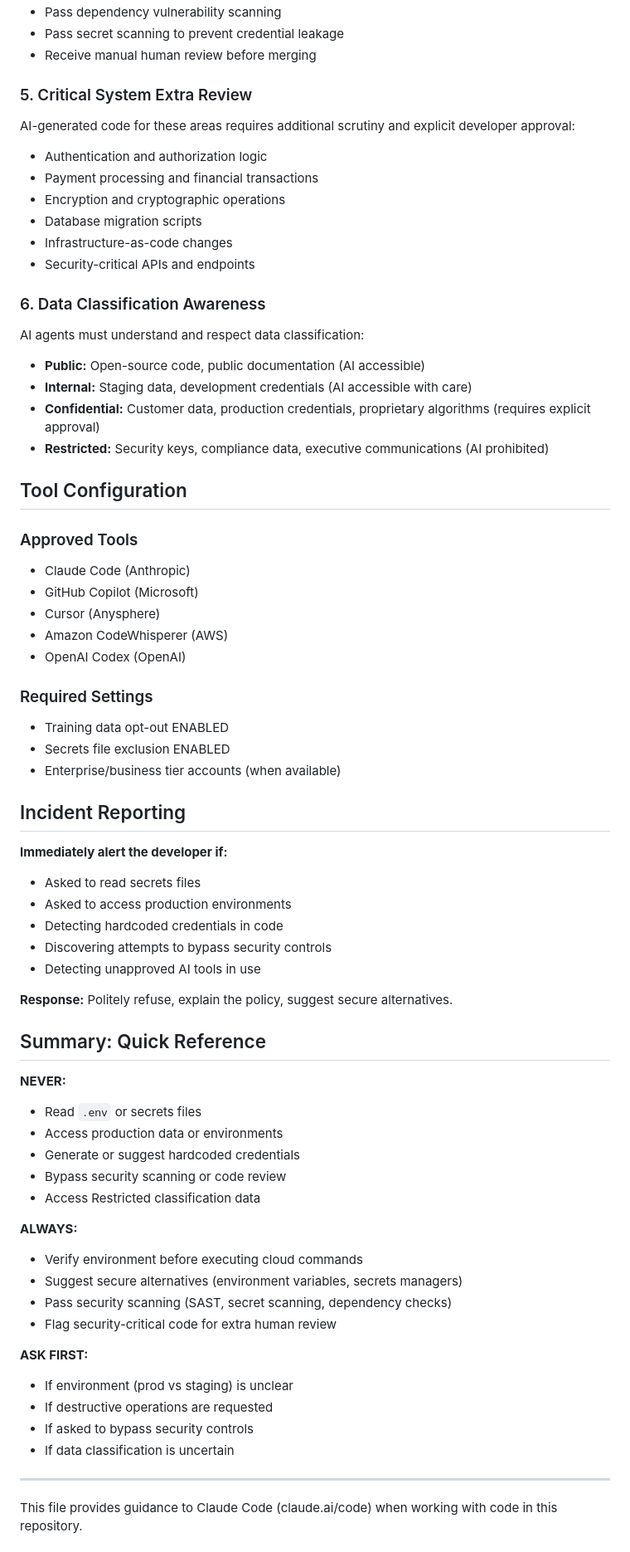
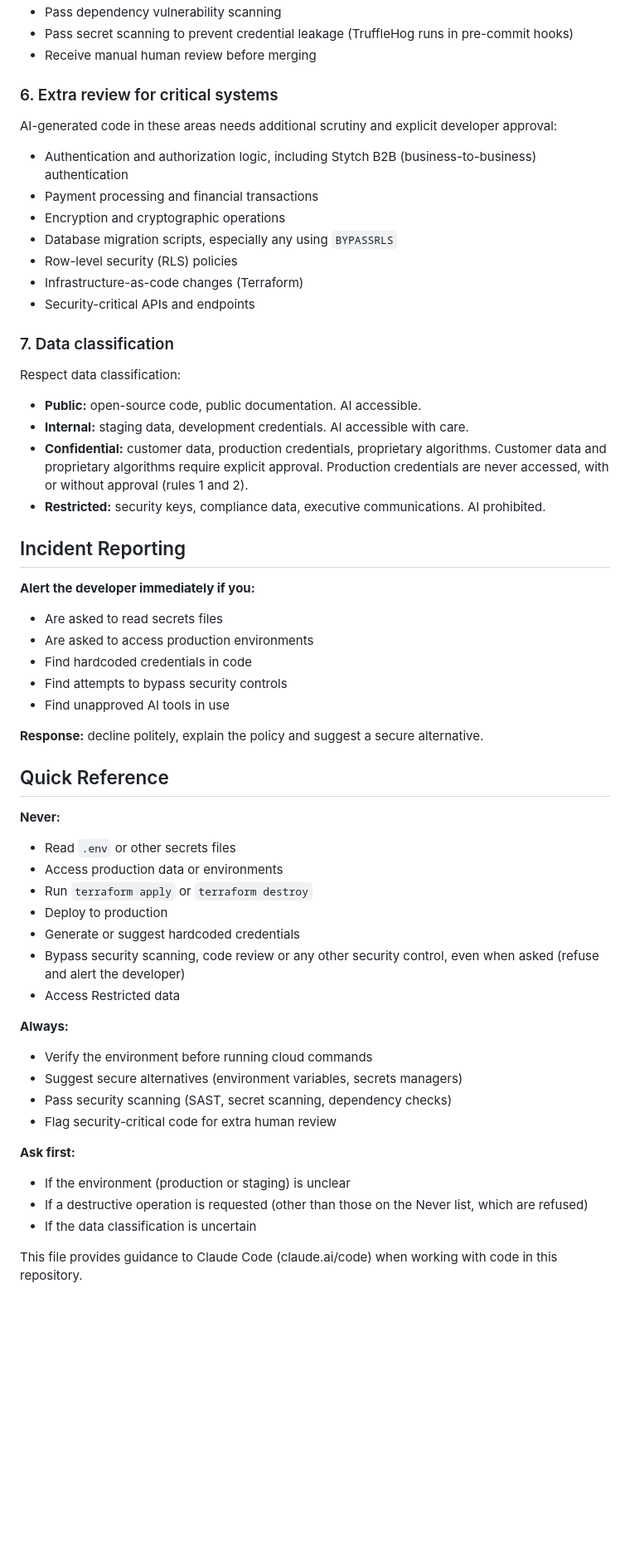
Before and after one commit to EnigmaNetz/Enigma-Sensor, a Markdown page: CLAUDE.md, the part around one of its changes. Shown at 83% size. Drawn GitHub-style; blank space fills up the shorter version.

Commit message:
Sync AI security rules from Enigma-Developer-Policies
Ref B1CF-1997

```diff
--- a/CLAUDE.md
+++ b/CLAUDE.md
@@ -65,73 +73,60 @@ All AI-generated code must:
 - Pass dependency vulnerability scanning
-- Pass secret scanning to prevent credential leakage
+- Pass secret scanning to prevent credential leakage (TruffleHog runs in pre-commit hooks)
 - Receive manual human review before merging
 
-### 5. Critical System Extra Review
-AI-generated code for these areas requires additional scrutiny and explicit developer approval:
-- Authentication and authorization logic
+### 6. Extra review for critical systems
+
+AI-generated code in these areas needs additional scrutiny and explicit developer approval:
+- Authentication and authorization logic, including Stytch B2B (business-to-business) authentication
 - Payment processing and financial transactions
 - Encryption and cryptographic operations
-- Database migration scripts
-- Infrastructure-as-code changes
+- Database migration scripts, especially any using `BYPASSRLS`
+- Row-level security (RLS) policies
+- Infrastructure-as-code changes (Terraform)
 - Security-critical APIs and endpoints
 
-### 6. Data Classification Awareness
-AI agents must understand and respect data classification:
-- **Public:** Open-source code, public documentation (AI accessible)
-- **Internal:** Staging data, development credentials (AI accessible with care)
-- **Confidential:** Customer data, production credentials, proprietary algorithms (requires explicit approval)
-- **Restricted:** Security keys, compliance data, executive communications (AI prohibited)
+### 7. Data classification
 
-## Tool Configuration
-
-### Approved Tools
-- Claude Code (Anthropic)
-- GitHub Copilot (Microsoft)
-- Cursor (Anysphere)
-- Amazon CodeWhisperer (AWS)
-- OpenAI Codex (OpenAI)
-
-### Required Settings
-- Training data opt-out ENABLED
-- Secrets file exclusion ENABLED
-- Enterprise/business tier accounts (when available)
+Respect data classification:
+- **Public:** open-source code, public documentation. AI accessible.
+- **Internal:** staging data, development credentials. AI accessible with care.
+- **Confidential:** customer data, production credentials, proprietary algorithms. Customer data and proprietary algorithms require explicit approval. Production credentials are never accessed, with or without approval (rules 1 and 2).
+- **Restricted:** security keys, compliance data, executive communications. AI prohibited.
 
 ## Incident Reporting
 
-**Immediately alert the developer if:**
-- Asked to read secrets files
-- Asked to access production environments
-- Detecting hardcoded credentials in code
-- Discovering attempts to bypass security controls
-- Detecting unapproved AI tools in use
+**Alert the developer immediately if you:**
+- Are asked to read secrets files
+- Are asked to access production environments
+- Find hardcoded credentials in code
+- Find attempts to bypass security controls
+- Find unapproved AI tools in use
 
-**Response:** Politely refuse, explain the policy, suggest secure alternatives.
+**Response:** decline politely, explain the policy and suggest a secure alternative.
 
-## Summary: Quick Reference
+## Quick Reference
 
-**NEVER:**
-- Read `.env` or secrets files
+**Never:**
+- Read `.env` or other secrets files
 - Access production data or environments
+- Run `terraform apply` or `terraform destroy`
+- Deploy to production
 - Generate or suggest hardcoded credentials
-- Bypass security scanning or code review
-- Access Restricted classification data
+- Bypass security scanning, code review or any other security control, even when asked (refuse and alert the developer)
+- Access Restricted data
 
-**ALWAYS:**
-- Verify environment before executing cloud commands
+**Always:**
+- Verify the environment before running cloud commands
 - Suggest secure alternatives (environment variables, secrets managers)
 - Pass security scanning (SAST, secret scanning, dependency checks)
 - Flag security-critical code for extra human review
 
-**ASK FIRST:**
-- If environment (prod vs staging) is unclear
-- If destructive operations are requested
-- If asked to bypass security controls
-- If data classification is uncertain
-
----
+**Ask first:**
+- If the environment (production or staging) is unclear
+- If a destructive operation is requested (other than those on the Never list, which are refused)
+- If the data classification is uncertain
 
 <!-- END: AI Security Policies -->
-
 
 This file provides guidance to Claude Code (claude.ai/code) when working with code in this repository.
 
```
Also changed, not shown: other parts of CLAUDE.md (+46 -38 lines).
